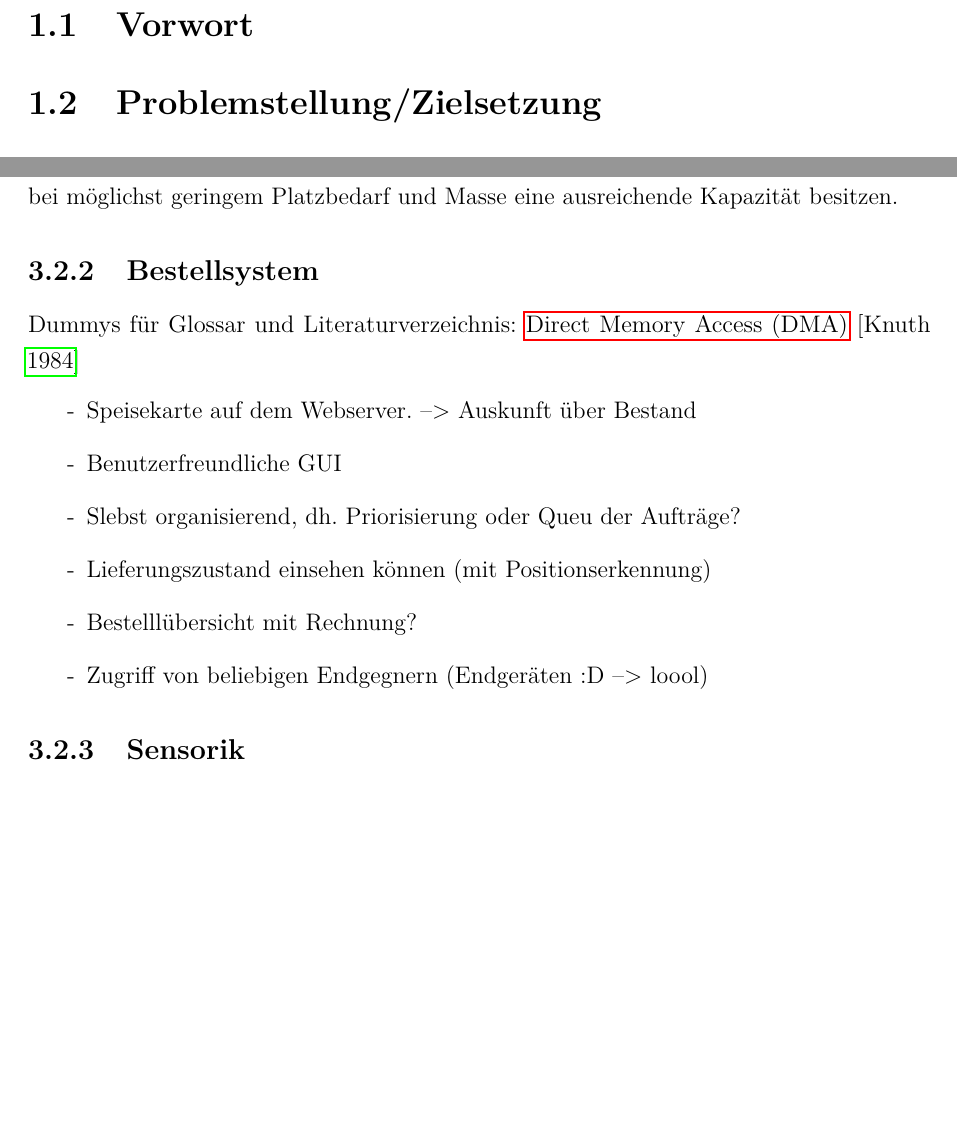
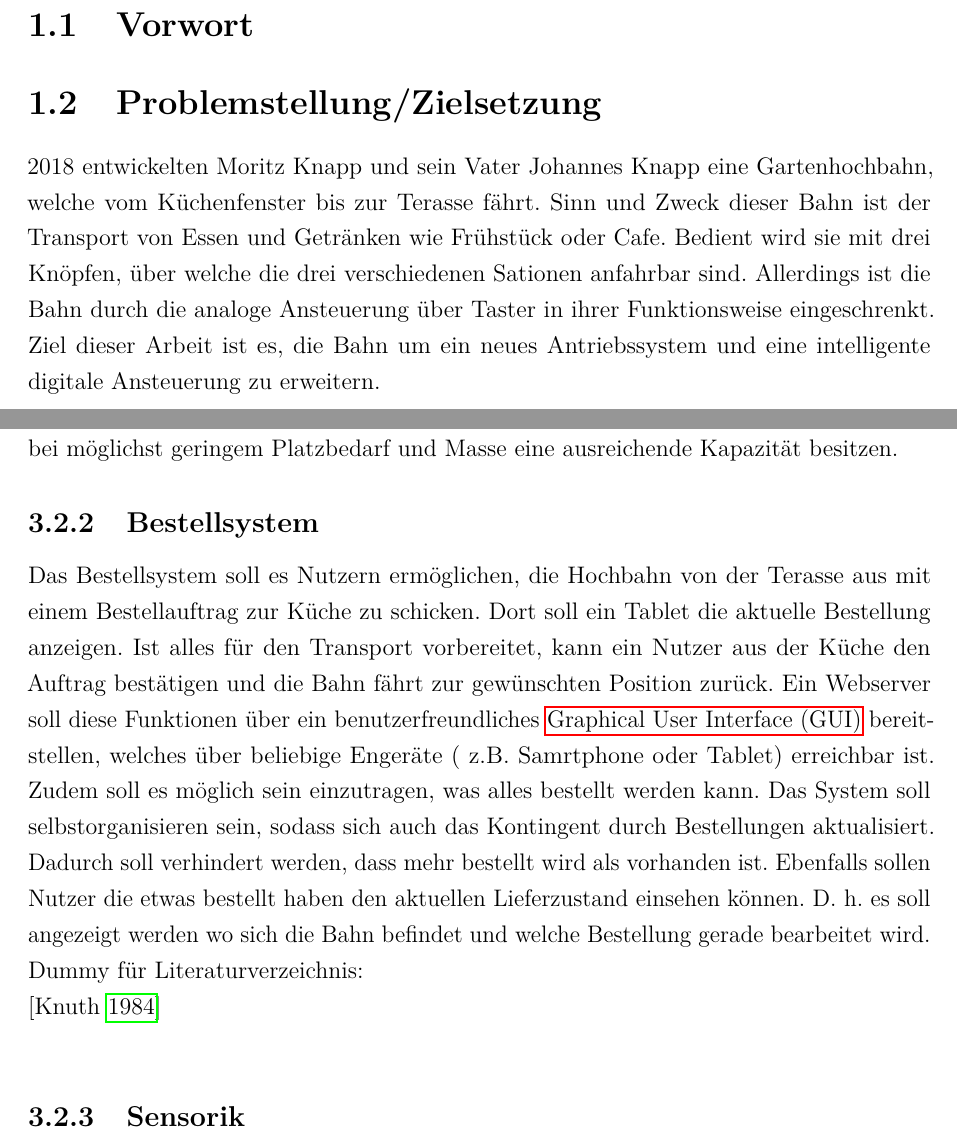
Before and after one commit to Purdbull/Studienarbeit, a LaTeX thesis (Doku/dhpaper.tex, which reads Doku/body.tex, Doku/glossary.tex, Doku/intro.tex): two parts of pages 8 and 13 of 21 before the commit and two parts of pages 8 and 13 of 22 after it, joined at a grey line, cut so that both start at the same text, the shorter picture padded with empty space. Compiled offline with pdfLaTeX.

Commit message:
updated body.tex

```diff
--- a/Doku/body.tex
+++ b/Doku/body.tex
@@ -24,17 +26,15 @@ Das Prinzpi der Energieversorgung über eine Batterie soll beibehalten werden. D
 
 \subsection{Bestellsystem}
 
-Dummys für Glossar und Literaturverzeichnis:
-\acrfull{dma} \cite{knuth84}
 
-\begin{itemize}
-	\item [-] Speisekarte auf dem Webserver. --> Auskunft über Bestand
-	\item [-] Benutzerfreundliche GUI
-	\item [-] Slebst organisierend, dh. Priorisierung oder Queu der Aufträge?
-	\item [-] Lieferungszustand einsehen können (mit Positionserkennung)
-	\item [-] Bestelllübersicht mit Rechnung?
-	\item [-] Zugriff von beliebigen Endgegnern (Endgeräten :D --> loool)
-\end{itemize}
+Das Bestellsystem soll es Nutzern ermöglichen, die Hochbahn von der Terasse aus mit einem Bestellauftrag zur Küche zu schicken.
+Dort soll ein Tablet die aktuelle Bestellung anzeigen. Ist alles für den Transport vorbereitet, kann ein Nutzer aus der Küche den Auftrag
+bestätigen und die Bahn fährt zur gewünschten Position zurück. Ein Webserver soll diese Funktionen über ein benutzerfreundliches \acrfull{gui} bereitstellen, welches über beliebige Engeräte ( z.B. Samrtphone oder Tablet) erreichbar ist.
+Zudem soll es möglich sein einzutragen, was alles bestellt werden kann. Das System soll selbstorganisieren sein, sodass sich auch das Kontingent durch Bestellungen aktualisiert. Dadurch soll verhindert werden, dass mehr bestellt wird als vorhanden ist.
+Ebenfalls sollen Nutzer die etwas bestellt haben den aktuellen Lieferzustand einsehen können. D. h. es soll angezeigt werden wo sich die Bahn befindet und welche Bestellung gerade bearbeitet wird.
+\\Dummy für Literaturverzeichnis:\\
+\cite{knuth84}\\
+
 
 \subsection{Sensorik}
 Die erforderliche Sensorik kann in zwei Bereiche gegliedert werden:
--- a/Doku/glossary.tex
+++ b/Doku/glossary.tex
@@ -11,6 +11,8 @@
 \newacronym{gbc}{GBC}{Global Business Center}
 \newacronym{mpu}{MPU}{Memory Protection Unit}
 \newacronym{dma}{DMA}{Direct Memory Access}
+\newacronym{pwm}{PWM}{Pulsweitenmodulation}
+\newacronym{gui}{GUI}{Graphical User Interface}
 
 \newglossaryentry{report}
 {
--- a/Doku/intro.tex
+++ b/Doku/intro.tex
@@ -3,3 +3,6 @@
 \section{Vorwort}
 
 \section{Problemstellung/Zielsetzung}
+    2018 entwickelten Moritz Knapp und sein Vater Johannes Knapp eine Gartenhochbahn, welche vom Küchenfenster bis zur Terasse fährt.
+    Sinn und Zweck dieser Bahn ist der Transport von Essen und Getränken wie Frühstück oder Cafe. Bedient wird sie mit drei Knöpfen, über welche die drei verschiedenen Sationen anfahrbar sind.
+    Allerdings ist die Bahn durch die analoge Ansteuerung über Taster in ihrer Funktionsweise eingeschrenkt. Ziel dieser Arbeit ist es, die Bahn um ein neues Antriebssystem und eine intelligente digitale Ansteuerung zu erweitern.
```
Also changed, not shown: Doku/dhpaper.pdf, Doku/body.tex (8 more changed lines), 1 other file.
